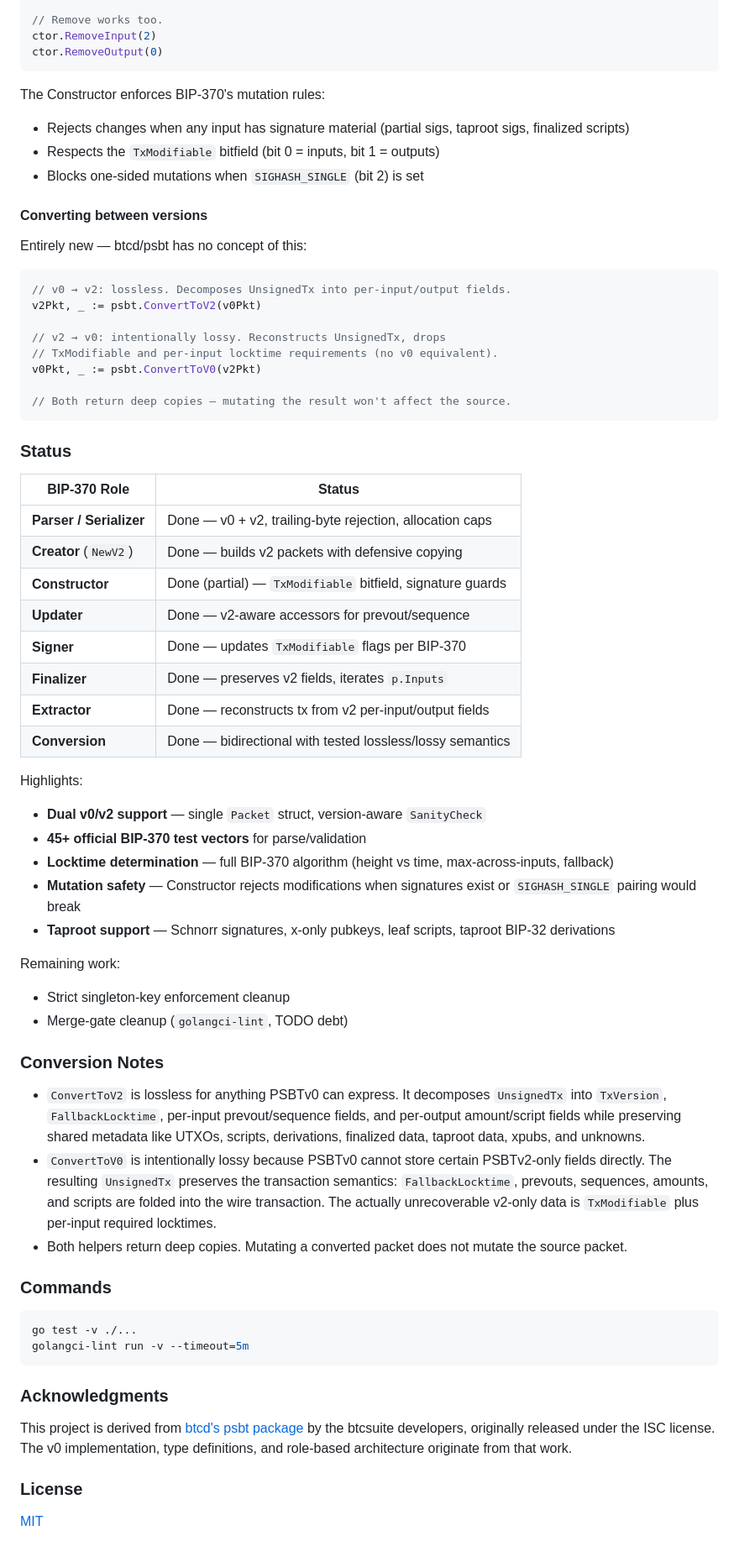
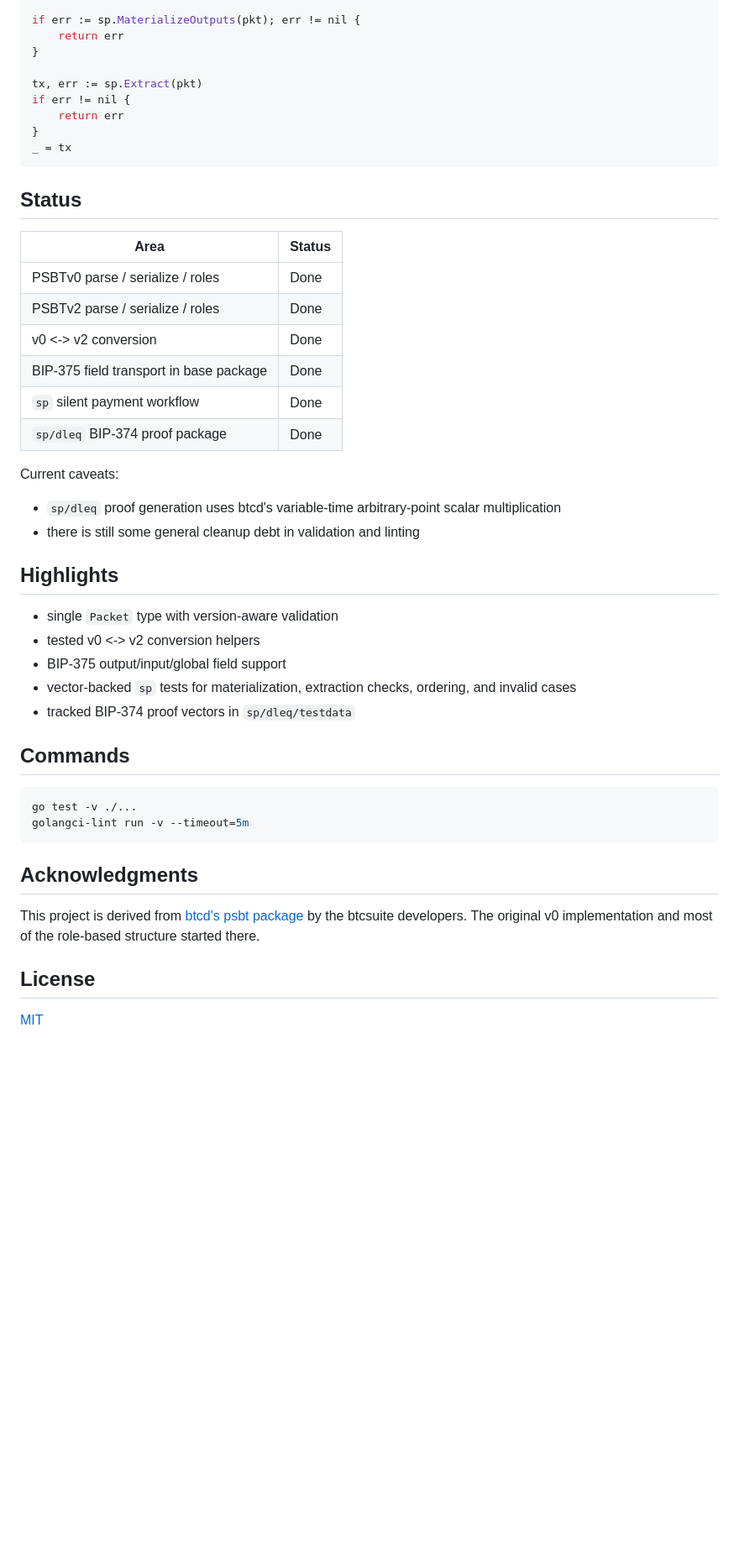
Before and after one commit to otaliptus/psbt-v2, a Markdown page: README.md, the part around one of its changes. Shown at 84% size. Drawn GitHub-style; blank space fills up the shorter version.

````diff
--- a/README.md
+++ b/README.md
@@ -89,71 +68,50 @@ ctor.AddOutput(50_000, p2wpkhScript)
 
-// Remove works too.
-ctor.RemoveInput(2)
-ctor.RemoveOutput(0)
+if err := sp.MaterializeOutputs(pkt); err != nil {
+	return err
+}
+
+tx, err := sp.Extract(pkt)
+if err != nil {
+	return err
+}
+_ = tx
 ```
 
-The Constructor enforces BIP-370's mutation rules:
-- Rejects changes when any input has signature material (partial sigs, taproot sigs, finalized scripts)
-- Respects the `TxModifiable` bitfield (bit 0 = inputs, bit 1 = outputs)
-- Blocks one-sided mutations when `SIGHASH_SINGLE` (bit 2) is set
+## Status
 
-#### Converting between versions
+| Area | Status |
+| --- | --- |
+| PSBTv0 parse / serialize / roles | Done |
+| PSBTv2 parse / serialize / roles | Done |
+| v0 <-> v2 conversion | Done |
+| BIP-375 field transport in base package | Done |
+| `sp` silent payment workflow | Done |
+| `sp/dleq` BIP-374 proof package | Done |
 
-Entirely new — btcd/psbt has no concept of this:
+Current caveats:
 
-```go
-// v0 → v2: lossless. Decomposes UnsignedTx into per-input/output fields.
-v2Pkt, _ := psbt.ConvertToV2(v0Pkt)
+- `sp/dleq` proof generation uses btcd's variable-time arbitrary-point scalar multiplication
+- there is still some general cleanup debt in validation and linting
 
-// v2 → v0: intentionally lossy. Reconstructs UnsignedTx, drops
-// TxModifiable and per-input locktime requirements (no v0 equivalent).
-v0Pkt, _ := psbt.ConvertToV0(v2Pkt)
+## Highlights
 
-// Both return deep copies — mutating the result won't affect the source.
-```
+- single `Packet` type with version-aware validation
+- tested v0 <-> v2 conversion helpers
+- BIP-375 output/input/global field support
+- vector-backed `sp` tests for materialization, extraction checks, ordering, and invalid cases
+- tracked BIP-374 proof vectors in `sp/dleq/testdata`
 
-### Status
+## Commands
 
-| BIP-370 Role | Status |
-|---|---|
-| **Parser / Serializer** | Done — v0 + v2, trailing-byte rejection, allocation caps |
-| **Creator** (`NewV2`) | Done — builds v2 packets with defensive copying |
-| **Constructor** | Done (partial) — `TxModifiable` bitfield, signature guards |
-| **Updater** | Done — v2-aware accessors for prevout/sequence |
-| **Signer** | Done — updates `TxModifiable` flags per BIP-370 |
-| **Finalizer** | Done — preserves v2 fields, iterates `p.Inputs` |
-| **Extractor** | Done — reconstructs tx from v2 per-input/output fields |
-| **Conversion** | Done — bidirectional with tested lossless/lossy semantics |
-
-Highlights:
-
-- **Dual v0/v2 support** — single `Packet` struct, version-aware `SanityCheck`
-- **45+ official BIP-370 test vectors** for parse/validation
-- **Locktime determination** — full BIP-370 algorithm (height vs time, max-across-inputs, fallback)
-- **Mutation safety** — Constructor rejects modifications when signatures exist or `SIGHASH_SINGLE` pairing would break
-- **Taproot support** — Schnorr signatures, x-only pubkeys, leaf scripts, taproot BIP-32 derivations
-
-Remaining work:
-- Strict singleton-key enforcement cleanup
-- Merge-gate cleanup (`golangci-lint`, TODO debt)
-
-### Conversion Notes
-
-- `ConvertToV2` is lossless for anything PSBTv0 can express. It decomposes `UnsignedTx` into `TxVersion`, `FallbackLocktime`, per-input prevout/sequence fields, and per-output amount/script fields while preserving shared metadata like UTXOs, scripts, derivations, finalized data, taproot data, xpubs, and unknowns.
-- `ConvertToV0` is intentionally lossy because PSBTv0 cannot store certain PSBTv2-only fields directly. The resulting `UnsignedTx` preserves the transaction semantics: `FallbackLocktime`, prevouts, sequences, amounts, and scripts are folded into the wire transaction. The actually unrecoverable v2-only data is `TxModifiable` plus per-input required locktimes.
-- Both helpers return deep copies. Mutating a converted packet does not mutate the source packet.
-
-### Commands
-
-```sh
+```bash
 go test -v ./...
 golangci-lint run -v --timeout=5m
 ```
 
-### Acknowledgments
+## Acknowledgments
 
-This project is derived from [btcd's psbt package](https://github.com/btcsuite/btcd/tree/master/btcutil/psbt) by the btcsuite developers, originally released under the ISC license. The v0 implementation, type definitions, and role-based architecture originate from that work.
+This project is derived from [btcd's psbt package](https://github.com/btcsuite/btcd/tree/master/btcutil/psbt) by the btcsuite developers. The original v0 implementation and most of the role-based structure started there.
 
-### License
+## License
 
 [MIT](LICENSE)
````
Also changed, not shown: other parts of README.md (+39 -60 lines), sp/README.md (added, +52 -0 lines).
